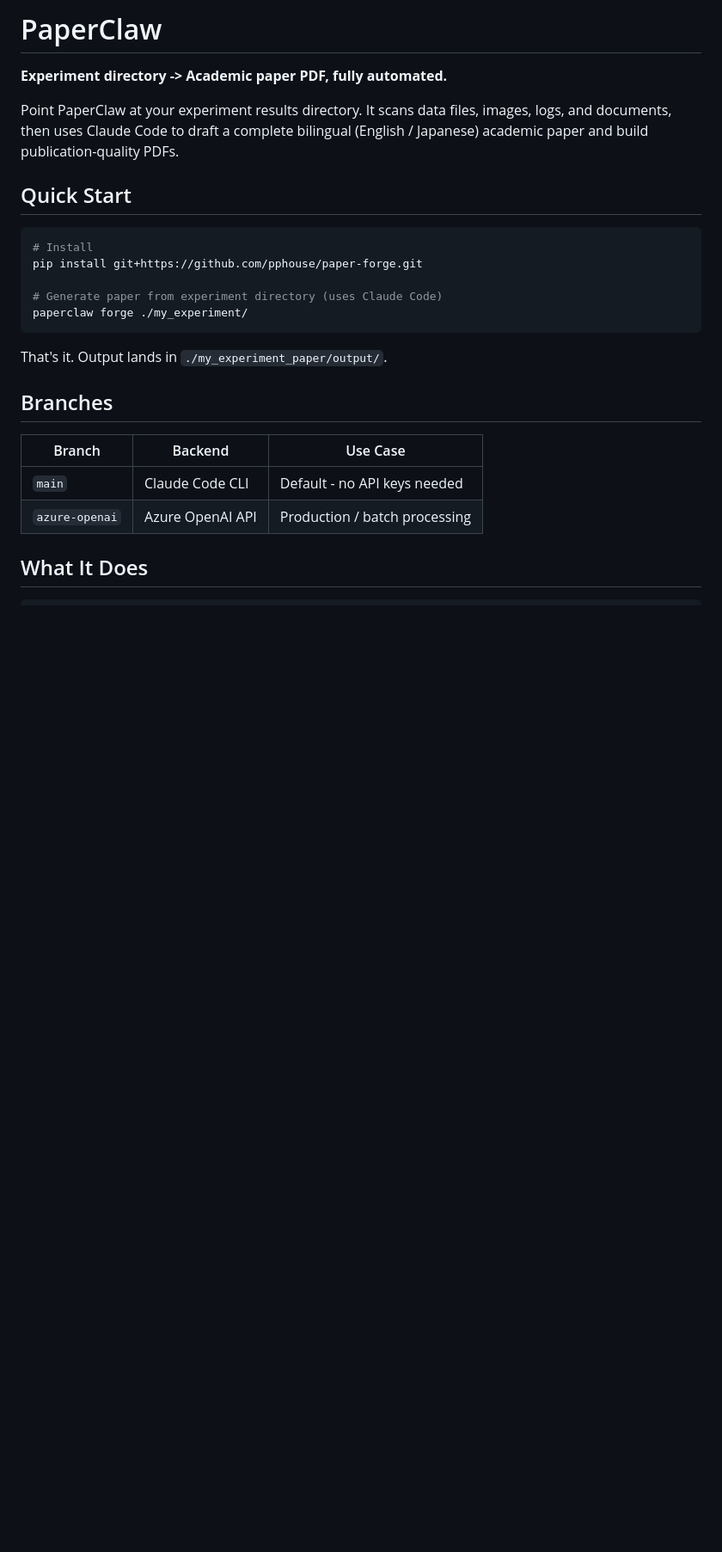
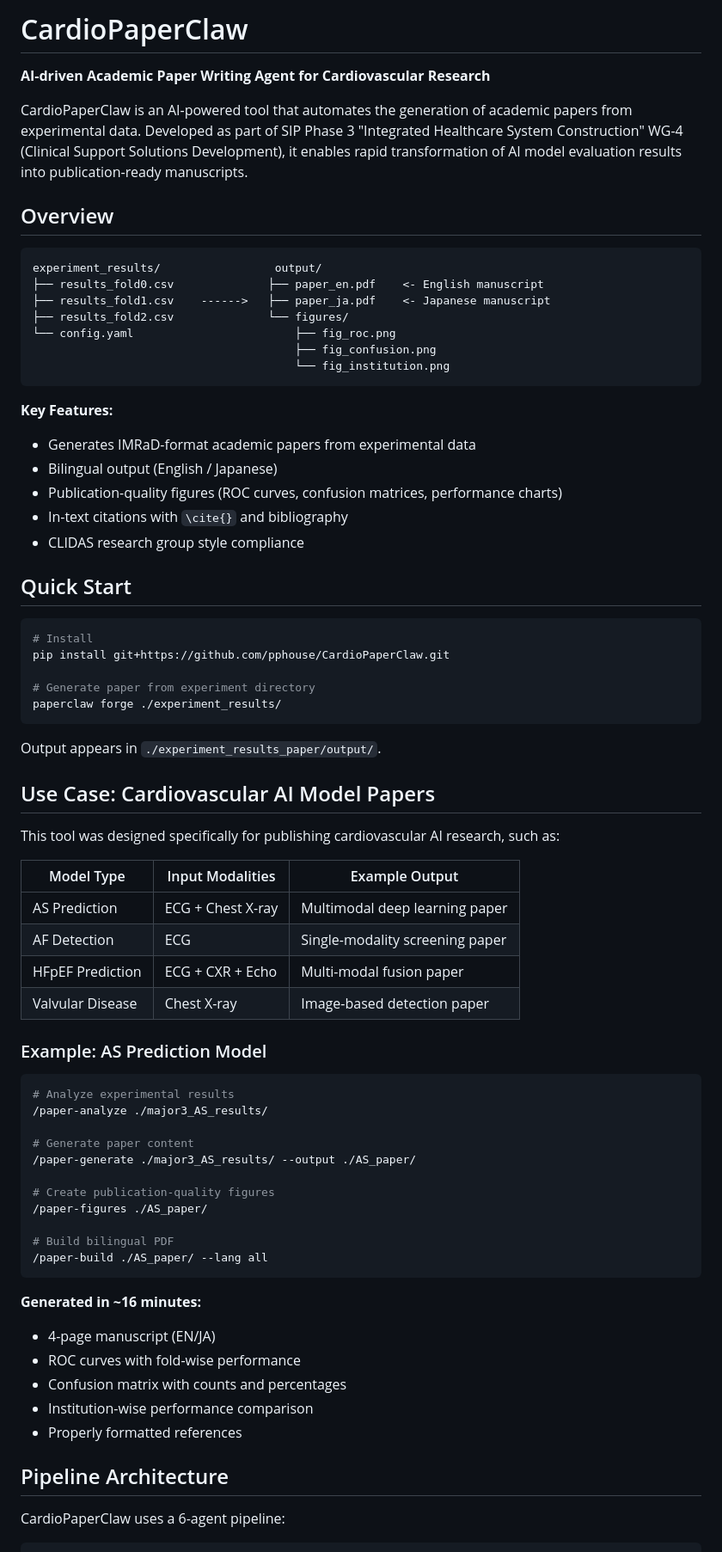
Before and after one commit to pphouse/paper-forge, a Markdown page: README.md, the part around one of its changes. Shown at 86% size. GitHub-like rendering; blank space fills up the shorter version.

````diff
--- a/README.md
+++ b/README.md
@@ -1,28 +1,76 @@
-# PaperClaw
+# CardioPaperClaw
 
-**Experiment directory -> Academic paper PDF, fully automated.**
+**AI-driven Academic Paper Writing Agent for Cardiovascular Research**
 
-Point PaperClaw at your experiment results directory. It scans data files, images, logs, and documents, then uses Claude Code to draft a complete bilingual (English / Japanese) academic paper and build publication-quality PDFs.
+CardioPaperClaw is an AI-powered tool that automates the generation of academic papers from experimental data. Developed as part of SIP Phase 3 "Integrated Healthcare System Construction" WG-4 (Clinical Support Solutions Development), it enables rapid transformation of AI model evaluation results into publication-ready manuscripts.
+
+## Overview
+
+```
+experiment_results/                 output/
+├── results_fold0.csv              ├── paper_en.pdf    <- English manuscript
+├── results_fold1.csv    ------>   ├── paper_ja.pdf    <- Japanese manuscript
+├── results_fold2.csv              └── figures/
+└── config.yaml                        ├── fig_roc.png
+                                       ├── fig_confusion.png
+                                       └── fig_institution.png
+```
+
+**Key Features:**
+- Generates IMRaD-format academic papers from experimental data
+- Bilingual output (English / Japanese)
+- Publication-quality figures (ROC curves, confusion matrices, performance charts)
+- In-text citations with `\cite{}` and bibliography
+- CLIDAS research group style compliance
 
 ## Quick Start
 
 ```bash
 # Install
-pip install git+https://github.com/pphouse/paper-forge.git
+pip install git+https://github.com/pphouse/CardioPaperClaw.git
 
-# Generate paper from experiment directory (uses Claude Code)
-paperclaw forge ./my_experiment/
+# Generate paper from experiment directory
+paperclaw forge ./experiment_results/
 ```
 
-That's it. Output lands in `./my_experiment_paper/output/`.
+Output appears in `./experiment_results_paper/output/`.
 
-## Branches
+## Use Case: Cardiovascular AI Model Papers
 
-| Branch | Backend | Use Case |
-|--------|---------|----------|
-| `main` | Claude Code CLI | Default - no API keys needed |
-| `azure-openai` | Azure OpenAI API | Production / batch processing |
+This tool was designed specifically for publishing cardiovascular AI research, such as:
 
-## What It Does
+| Model Type | Input Modalities | Example Output |
+|------------|------------------|----------------|
+| AS Prediction | ECG + Chest X-ray | Multimodal deep learning paper |
+| AF Detection | ECG | Single-modality screening paper |
+| HFpEF Prediction | ECG + CXR + Echo | Multi-modal fusion paper |
+| Valvular Disease | Chest X-ray | Image-based detection paper |
+
+### Example: AS Prediction Model
+
+```bash
+# Analyze experimental results
+/paper-analyze ./major3_AS_results/
+
+# Generate paper content
+/paper-generate ./major3_AS_results/ --output ./AS_paper/
+
+# Create publication-quality figures
+/paper-figures ./AS_paper/
+
+# Build bilingual PDF
+/paper-build ./AS_paper/ --lang all
+```
+
+**Generated in ~16 minutes:**
+- 4-page manuscript (EN/JA)
+- ROC curves with fold-wise performance
+- Confusion matrix with counts and percentages
+- Institution-wise performance comparison
+- Properly formatted references
+
+## Pipeline Architecture
+
+CardioPaperClaw uses a 6-agent pipeline:
 
 ```
````
Also changed, not shown: other parts of README.md (+143 -128 lines).
